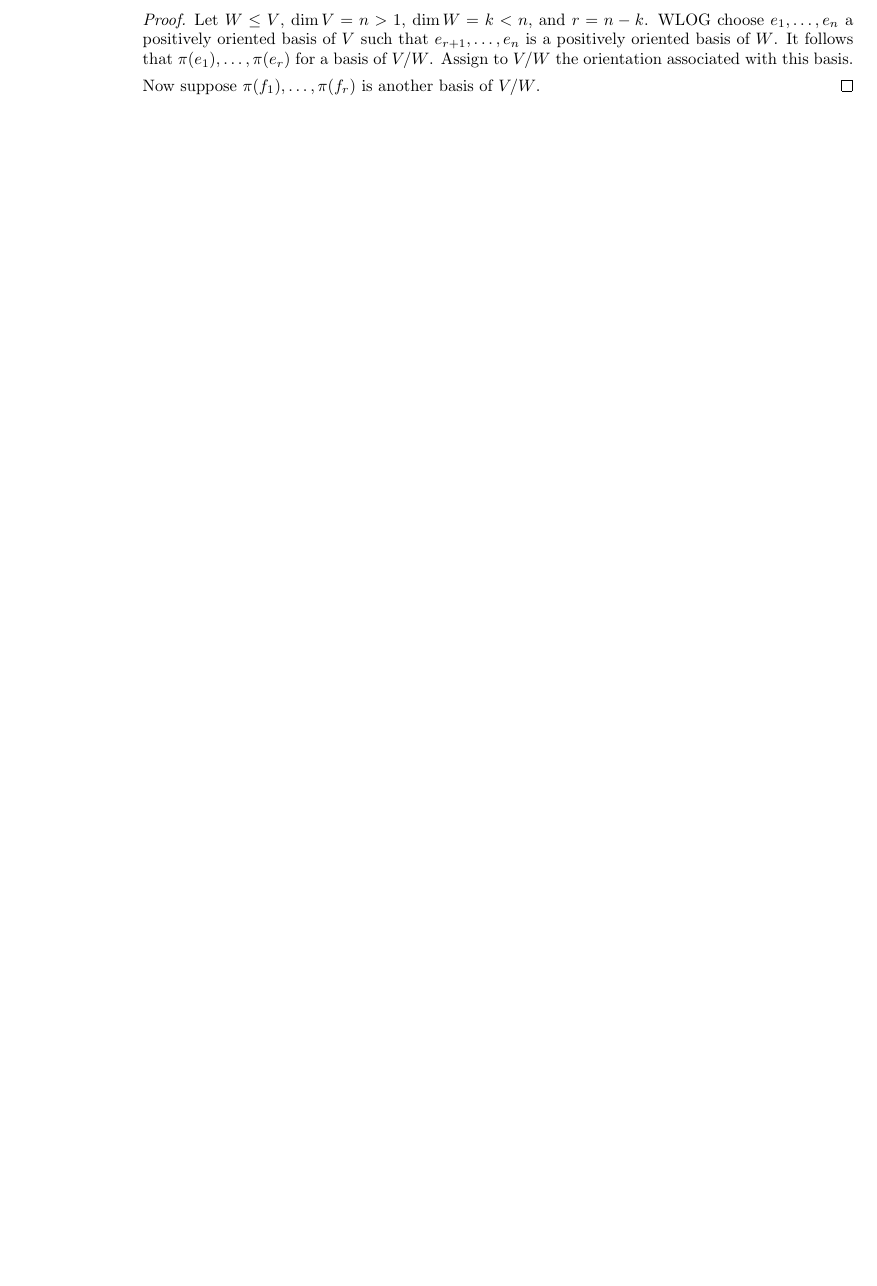
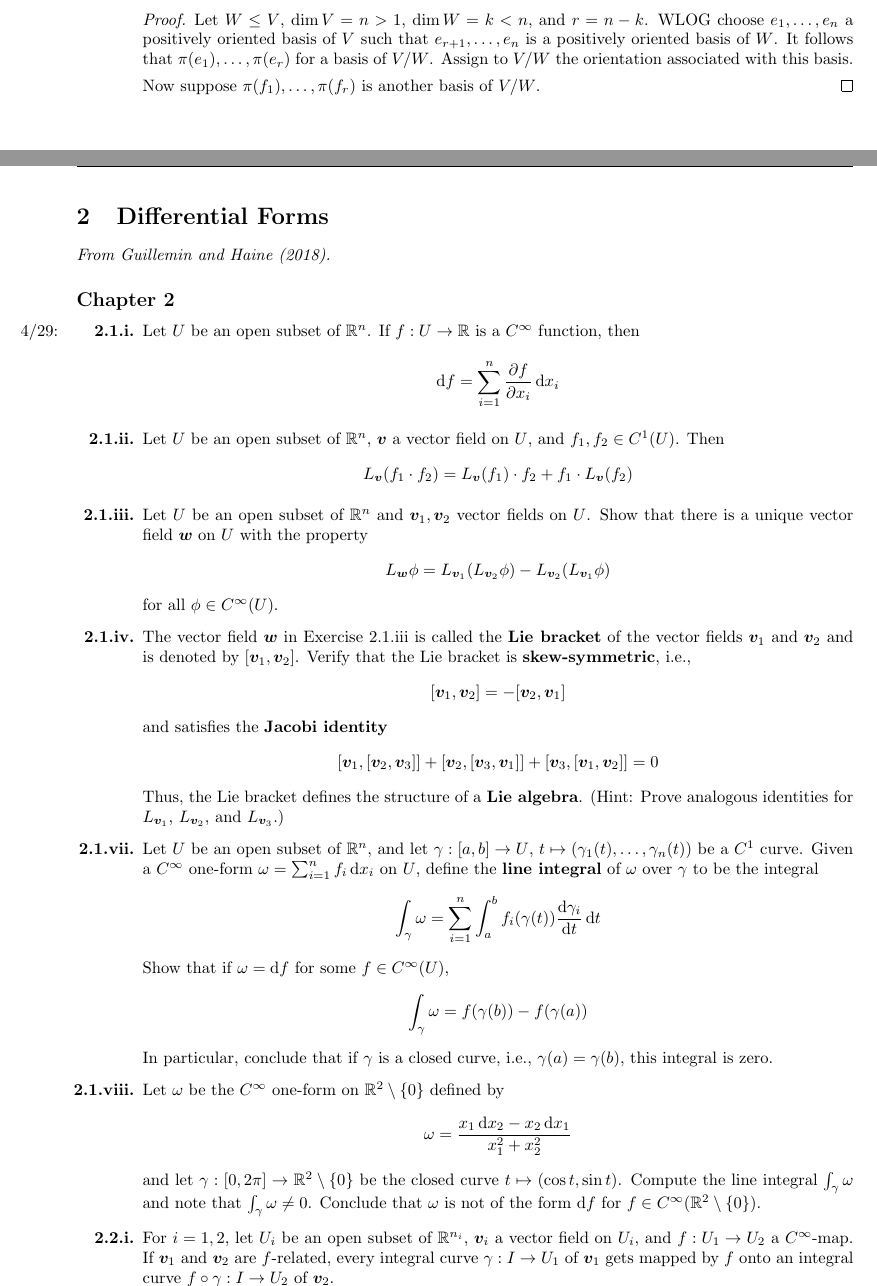
Before and after one commit to shadypuck/MATH20510Notes, a LaTeX problem sheet (PSets/psets.tex, which reads PSets/PSet2/pset2.tex, preamble.tex): part of page 15 of 16 before the commit and two parts of pages 15 and 16 of 19 after it, the two joined at a grey line, cut so that both start at the same text, the shorter picture padded with empty space. Compiled offline with pdfLaTeX.

Commit message:
Problem Set 2 (Questions)

```diff
--- /dev/null
+++ b/PSets/PSet2/pset2.tex
@@ -0,0 +1,58 @@
+\documentclass[../psets.tex]{subfiles}
+
+\pagestyle{main}
+\renewcommand{\leftmark}{Problem Set \thesection}
+\setenumerate[1]{leftmargin=4em}
+\setenumerate[2]{label={(\arabic*)}}
+\stepcounter{section}
+
+\begin{document}
+
+
+
+
+\section{Differential Forms}
+\emph{From \textcite{bib:DifferentialForms}.}
+\subsection*{Chapter 2}
+\begin{enumerate}[label={\textbf{2.1.\roman*.}}]
+    \item \marginnote{4/29:}Let $U$ be an open subset of $\R^n$. If $f:U\to\R$ is a $C^\infty$ function, then
+    \begin{equation*}
+        \dd{f}=\sum_{i=1}^n\pdv{f}{x_i}\dd{x_i}
+    \end{equation*}
+    \item Let $U$ be an open subset of $\R^n$, $\bm{v}$ a vector field on $U$, and $f_1,f_2\in C^1(U)$. Then
+    \begin{equation*}
+        L_{\bm{v}}(f_1\cdot f_2) = L_{\bm{v}}(f_1)\cdot f_2+f_1\cdot L_{\bm{v}}(f_2)
+    \end{equation*}
+    \item Let $U$ be an open subset of $\R^n$ and $\bm{v}_1,\bm{v}_2$ vector fields on $U$. Show that there is a unique vector field $\bm{w}$ on $U$ with the property
+    \begin{equation*}
+        L_{\bm{w}}\phi = L_{\bm{v}_1}(L_{\bm{v}_2}\phi)-L_{\bm{v}_2}(L_{\bm{v}_1}\phi)
+    \end{equation*}
+    for all $\phi\in C^\infty(U)$.
+    \item The vector field $\bm{w}$ in Exercise 2.1.iii is called the \textbf{Lie bracket} of the vector fields $\bm{v}_1$ and $\bm{v}_2$ and is denoted by $[\bm{v}_1,\bm{v}_2]$. Verify that the Lie bracket is \textbf{skew-symmetric}, i.e.,
+    \begin{equation*}
+        [\bm{v}_1,\bm{v}_2] = -[\bm{v}_2,\bm{v}_1]
+    \end{equation*}
+    and satisfies the \textbf{Jacobi identity}
+    \begin{equation*}
+        [\bm{v}_1,[\bm{v}_2,\bm{v}_3]]+[\bm{v}_2,[\bm{v}_3,\bm{v}_1]]+[\bm{v}_3,[\bm{v}_1,\bm{v}_2]] = 0
+    \end{equation*}
+    Thus, the Lie bracket defines the structure of a \textbf{Lie algebra}. (Hint: Prove analogous identities for $L_{\bm{v}_1}$, $L_{\bm{v}_2}$, and $L_{\bm{v}_3}$.)
+    \setcounter{enumi}{6}
+    \item Let $U$ be an open subset of $\R^n$, and let $\gamma:[a,b]\to U$, $t\mapsto(\gamma_1(t),\dots,\gamma_n(t))$ be a $C^1$ curve. Given a $C^\infty$ one-form $\omega=\sum_{i=1}^nf_i\dd{x_i}$ on $U$, define the \textbf{line integral} of $\omega$ over $\gamma$ to be the integral
+    \begin{equation*}
+        \int_\gamma\omega = \sum_{i=1}^n\int_a^bf_i(\gamma(t))\dv{\gamma_i}{t}\dd{t}
+    \end{equation*}
+    Show that if $\omega=\dd{f}$ for some $f\in C^\infty(U)$,
+    \begin{equation*}
+        \int_\gamma\omega = f(\gamma(b))-f(\gamma(a))
+    \end{equation*}
+    In particular, conclude that if $\gamma$ is a closed curve, i.e., $\gamma(a)=\gamma(b)$, this integral is zero.
+    \item Let $\omega$ be the $C^\infty$ one-form on $\R^2\setminus\{0\}$ defined by
+    \begin{equation*}
+        \omega = \frac{x_1\dd{x_2}-x_2\dd{x_1}}{x_1^2+x_2^2}
+    \end{equation*}
+    and let $\gamma:[0,2\pi]\to\R^2\setminus\{0\}$ be the closed curve $t\mapsto(\cos t,\sin t)$. Compute the line integral $\int_\gamma\omega$ and note that $\int_\gamma\omega\neq 0$. Conclude that $\omega$ is not of the form $\dd{f}$ for $f\in C^\infty(\R^2\setminus\{0\})$.
+\end{enumerate}
+\begin{enumerate}[label={\textbf{2.2.\roman*.}}]
+    \item For $i=1,2$, let $U_i$ be an open subset of $\R^{n_i}$, $\bm{v}_i$ a vector field on $U_i$, and $f:U_1\to U_2$ a $C^\infty$-map. If $\bm{v}_1$ and $\bm{v}_2$ are $f$-related, every integral curve $\gamma:I\to U_1$ of $\bm{v}_1$ gets mapped by $f$ onto an integral curve $f\circ\gamma:I\to U_2$ of $\bm{v}_2$.
+    \item Let $U,V$ be open subsets of $\R^n$ and $f:U\to V$ an $C^k$ map.
@@ -0,0 +66,2 @@
+            \mu = \sum_{i=1}^m\phi_i\dd{x_i}
+        \end{equation*}
--- a/preamble.tex
+++ b/preamble.tex
@@ -44,12 +44,15 @@
 
 \newcommand{\N}{\mathbb{N}}
 \newcommand{\R}{\mathbb{R}}
+
 \newcommand{\lin}[2][]{\mathcal{L}^{#1}(#2)}
 \newcommand{\alt}[2][]{\mathcal{A}^{#1}(#2)}
 \newcommand{\sym}[2][]{\mathcal{S}^{#1}(#2)}
 \newcommand{\lam}[2][]{\Lambda^{#1}(#2)}
 \newcommand{\ide}[2][]{\mathcal{I}^{#1}(#2)}
 \newcommand{\ome}[2][]{\Omega^{#1}(#2)}
+
+\newcommand{\e}[1][]{\text{e}^{#1}}
 \renewcommand{\vec}[1]{#1}
 
 \usepackage{subfiles}
```
Also changed, not shown: PSets/psets.tex (+5 -0 lines), PSets/PSet2/pset2.pdf (added), PSets/psets.pdf, PSets/PSet2/pset2.tex (85 more changed lines).
